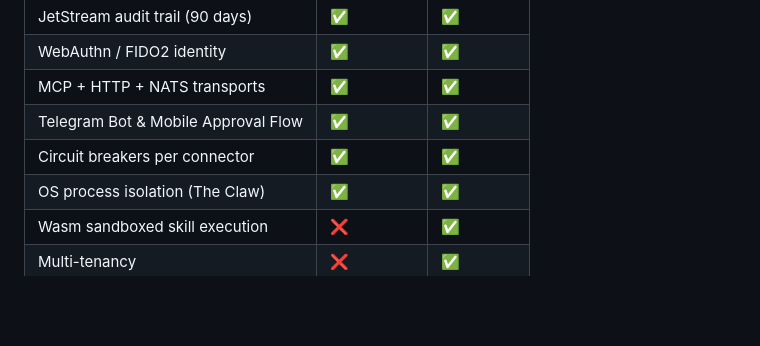
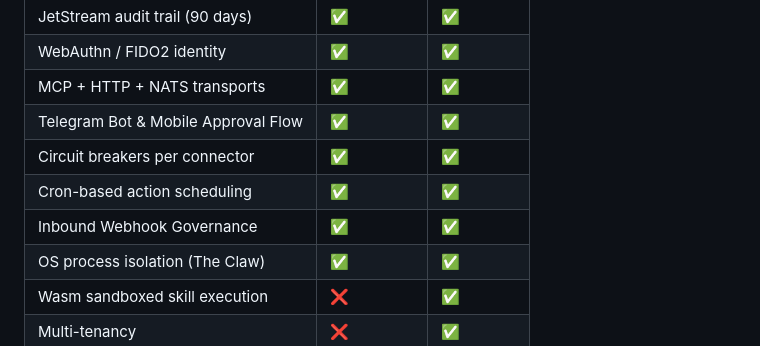
Before and after one commit to fcn06/trust_gateway, a Markdown page: README.md, the part around the change. Drawn GitHub-style; blank space fills up the shorter version.

Commit message:
Update community edition from monorepo (2026-05-01 09:11:48)
Phase 5: Repository sync complete.

Synced changes from lianxi-community source.
All io.antigravity references purged. Canonical namespace: io.lianxi

```diff
--- a/README.md
+++ b/README.md
@@ -490,6 +490,8 @@ The Trust Gateway was designed with production-grade security from day one:
 | MCP + HTTP + NATS transports | ✅ | ✅ |
 | Telegram Bot & Mobile Approval Flow | ✅ | ✅ |
 | Circuit breakers per connector | ✅ | ✅ |
+| Cron-based action scheduling | ✅ | ✅ |
+| Inbound Webhook Governance | ✅ | ✅ |
 | OS process isolation (The Claw) | ✅ | ✅ |
 | Wasm sandboxed skill execution | ❌ | ✅ |
 | Multi-tenancy | ❌ | ✅ |
```
